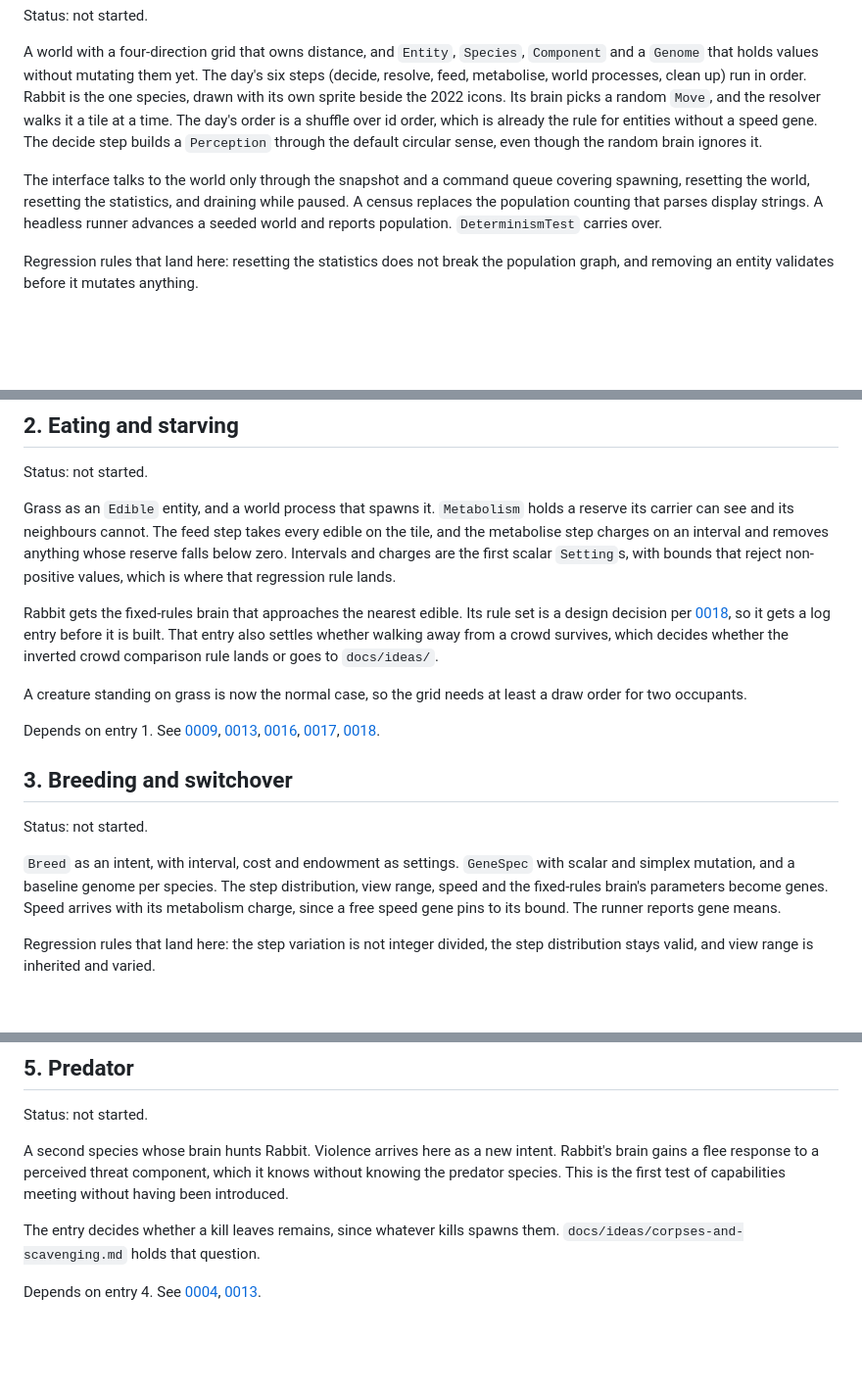
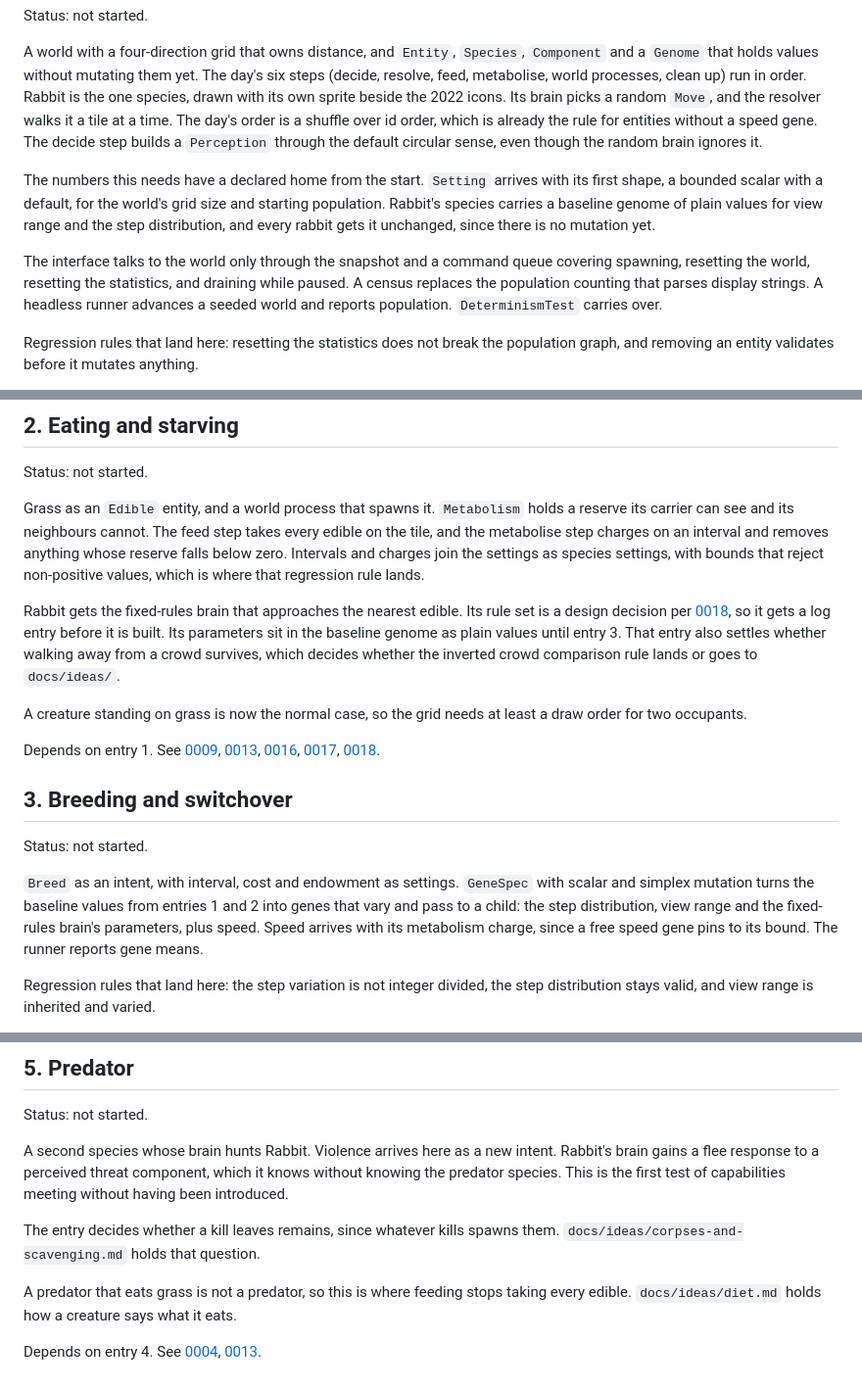
Before and after one commit to DeCoppelElias/HumanSimulation, a Markdown page: docs/roadmap.md, 3 parts joined by grey strips. Shown at 98% size. Drawn GitHub-style; blank space fills up the shorter version.

Commit message:
docs: give entry 1's numbers a declared home
Entry 1 read a view range, step distances and a grid size before settings
or genes existed. It now brings the first Setting shape and a baseline
genome of plain values. Entry 2 adds species settings to them, and entry 3
turns the baseline values into genes that mutate. Entry 5 notes that the
predator is where a diet becomes necessary.

Co-Authored-By: Claude Opus 5.5 <noreply@anthropic.com>

```diff
--- a/docs/roadmap.md
+++ b/docs/roadmap.md
@@ -28,11 +28,17 @@ rule for entities without a speed gene. The decide step builds a
 `Perception` through the default circular sense, even though the random brain
 ignores it.
 
+The numbers this needs have a declared home from the start. `Setting` arrives
+with its first shape, a bounded scalar with a default, for the world's grid size
+and starting population. Rabbit's species carries a baseline genome of plain
+values for view range and the step distribution, and every rabbit gets it
+unchanged, since there is no mutation yet.
+
 The interface talks to the world only through the snapshot and a command queue
 covering spawning, resetting the world, resetting the statistics, and draining
-while paused. A census replaces the
-population counting that parses display strings. A headless runner advances a
-seeded world and reports population. `DeterminismTest` carries over.
+while paused. A census replaces the population counting that parses display
+strings. A headless runner advances a seeded world and reports population.
+`DeterminismTest` carries over.
 
 Regression rules that land here: resetting the statistics does not break the
 population graph, and removing an entity validates before it mutates anything.
@@ -57,16 +64,17 @@ Status: not started.
 Grass as an `Edible` entity, and a world process that spawns it. `Metabolism`
 holds a reserve its carrier can see and its neighbours cannot. The feed step
 takes every edible on the tile, and the metabolise step charges on an interval
-and removes anything whose reserve falls below zero. Intervals and charges are
-the first scalar `Setting`s, with bounds that reject non-positive values, which
-is where that regression rule lands.
+and removes anything whose reserve falls below zero. Intervals and charges join
+the settings as species settings, with bounds that reject non-positive values,
+which is where that regression rule lands.
 
 Rabbit gets the fixed-rules brain that approaches the nearest edible. Its rule
 set is a design decision per
 [0018](decisions/0018-brain-computation-model-and-warm-starting.md), so it gets
-a log entry before it is built. That entry also settles whether walking away
-from a crowd survives, which decides whether the inverted crowd comparison rule
-lands or goes to `docs/ideas/`.
+a log entry before it is built. Its parameters sit in the baseline genome as
+plain values until entry 3. That entry also settles whether walking away from a
+crowd survives, which decides whether the inverted crowd comparison rule lands
+or goes to `docs/ideas/`.
 
 A creature standing on grass is now the normal case, so the grid needs at least
 a draw order for two occupants.
@@ -83,10 +91,11 @@ Depends on entry 1. See
 Status: not started.
 
 `Breed` as an intent, with interval, cost and endowment as settings. `GeneSpec`
-with scalar and simplex mutation, and a baseline genome per species. The step
-distribution, view range, speed and the fixed-rules brain's parameters become
-genes. Speed arrives with its metabolism charge, since a free speed gene pins
-to its bound. The runner reports gene means.
+with scalar and simplex mutation turns the baseline values from entries 1 and 2
+into genes that vary and pass to a child: the step distribution, view range and
+the fixed-rules brain's parameters, plus speed. Speed arrives with its
+metabolism charge, since a free speed gene pins to its bound. The runner reports
+gene means.
 
 Regression rules that land here: the step variation is not integer divided, the
 step distribution stays valid, and view range is inherited and varied.
@@ -135,6 +144,10 @@ capabilities meeting without having been introduced.
 The entry decides whether a kill leaves remains, since whatever kills spawns
 them. `docs/ideas/corpses-and-scavenging.md` holds that question.
 
+A predator that eats grass is not a predator, so this is where feeding stops
+taking every edible. `docs/ideas/diet.md` holds how a creature says what it
+eats.
+
 Depends on entry 4. See
 [0004](decisions/0004-creatures-return-intents.md),
 [0013](decisions/0013-perception-is-one-type.md).
```
Also changed, not shown: other parts of docs/roadmap.md (+2 -1 lines).
